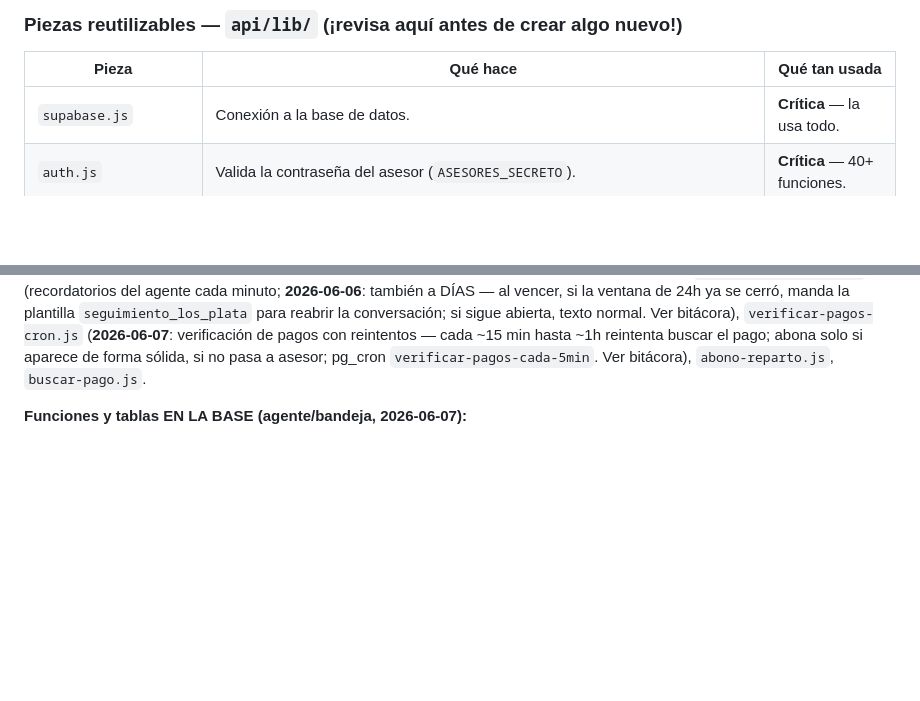
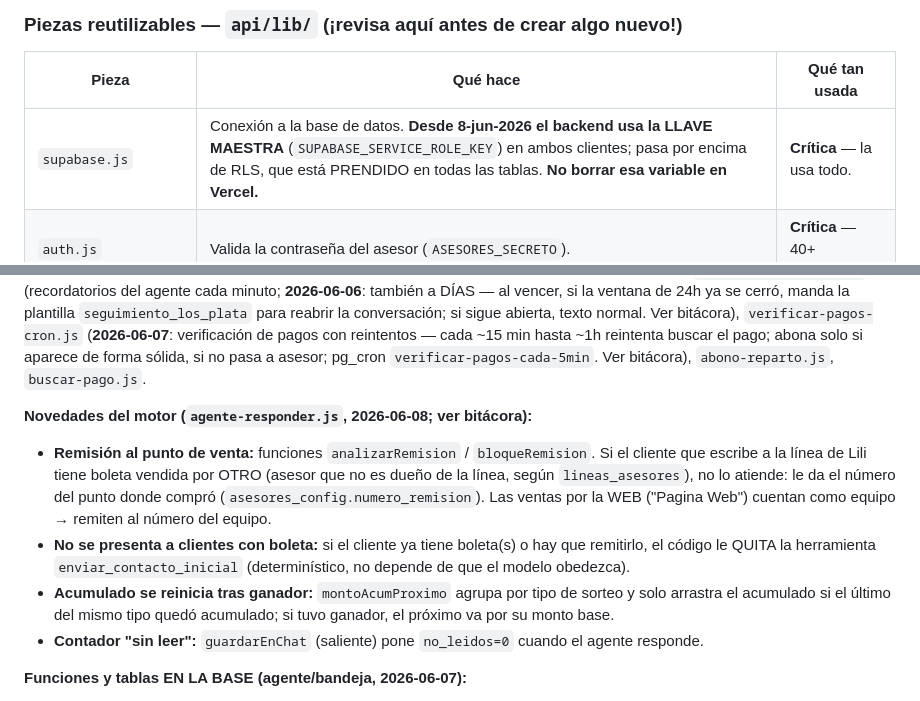
Before and after one commit to mplatab1126/api-rifas-prueba, a Markdown page: docs/MAPA-DEL-SISTEMA.md, 2 parts joined by grey strips. GitHub-like rendering; blank space fills up the shorter version.

Commit message:
Docs: mapa y bitacora bandeja al dia (seguridad RLS, remision, acumulado, nombre rifa)

```diff
--- a/docs/MAPA-DEL-SISTEMA.md
+++ b/docs/MAPA-DEL-SISTEMA.md
@@ -103,7 +103,7 @@ Compartidos por varias páginas:
 
 | Pieza | Qué hace | Qué tan usada |
 |---|---|---|
-| `supabase.js` | Conexión a la base de datos. | **Crítica** — la usa todo. |
+| `supabase.js` | Conexión a la base de datos. **Desde 8-jun-2026 el backend usa la LLAVE MAESTRA** (`SUPABASE_SERVICE_ROLE_KEY`) en ambos clientes; pasa por encima de RLS, que está PRENDIDO en todas las tablas. **No borrar esa variable en Vercel.** | **Crítica** — la usa todo. |
 | `auth.js` | Valida la contraseña del asesor (`ASESORES_SECRETO`). | **Crítica** — 40+ funciones. |
 | `cors.js` | Seguridad del navegador: solo deja entrar dominios autorizados. | **Crítica** — 40+ funciones. |
 | `whatsapp.js` | Cliente de WhatsApp (Meta): enviar texto/imagen/plantilla/documento, subir y bajar archivos. | **Crítica** — 26+ funciones. |
@@ -173,6 +173,17 @@ para reabrir la conversación; si sigue abierta, texto normal. Ver bitácora),
 ~1h reintenta buscar el pago; abona solo si aparece de forma sólida, si no pasa a asesor;
 pg_cron `verificar-pagos-cada-5min`. Ver bitácora),
 `abono-reparto.js`, `buscar-pago.js`.
+
+**Novedades del motor (`agente-responder.js`, 2026-06-08; ver bitácora):**
+- **Remisión al punto de venta:** funciones `analizarRemision` / `bloqueRemision`. Si el cliente que
+  escribe a la línea de Lili tiene boleta vendida por OTRO (asesor que no es dueño de la línea, según
+  `lineas_asesores`), no lo atiende: le da el número del punto donde compró (`asesores_config.numero_remision`).
+  Las ventas por la WEB ("Pagina Web") cuentan como equipo → remiten al número del equipo.
+- **No se presenta a clientes con boleta:** si el cliente ya tiene boleta(s) o hay que remitirlo, el código
+  le QUITA la herramienta `enviar_contacto_inicial` (determinístico, no depende de que el modelo obedezca).
+- **Acumulado se reinicia tras ganador:** `montoAcumProximo` agrupa por tipo de sorteo y solo arrastra el
+  acumulado si el último del mismo tipo quedó acumulado; si tuvo ganador, el próximo va por su monto base.
+- **Contador "sin leer":** `guardarEnChat` (saliente) pone `no_leidos=0` cuando el agente responde.
 
 **Funciones y tablas EN LA BASE (agente/bandeja, 2026-06-07):**
 - Función `bandeja_filtrar(...)` — todo el filtrado avanzado de la bandeja (etiquetas con operador
```
Also changed, not shown: docs/bandeja-whatsapp-buzon.md (+13 -0 lines).
